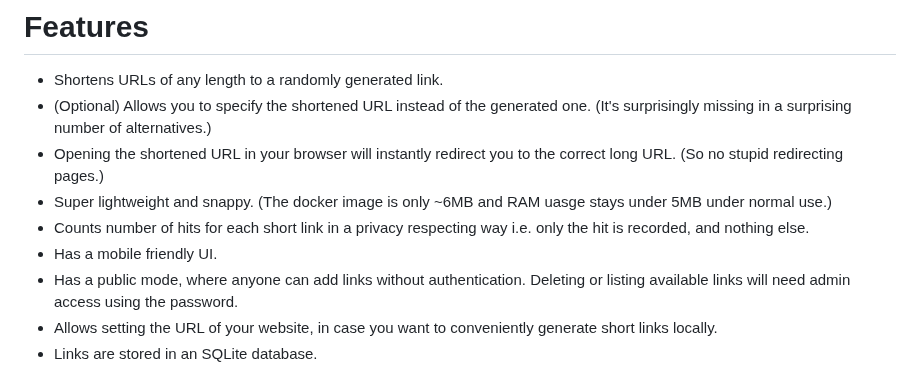
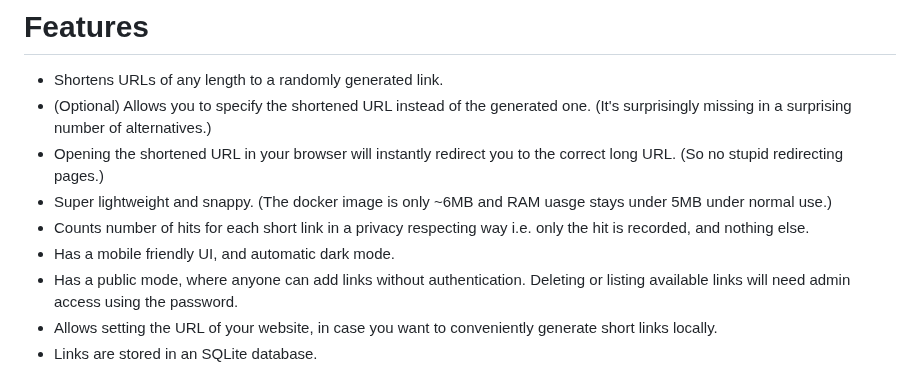
Before and after one commit to SinTan1729/chhoto-url, a Markdown page: README.md, the part around the change. Rendered like a GitHub page.

Commit message:
docs: Added info about dark mode

```diff
--- a/README.md
+++ b/README.md
@@ -45,7 +45,7 @@ for small. URL means, well... URL. So the name simply means Small URL.
   stays under 5MB under normal use.)
 - Counts number of hits for each short link in a privacy respecting way
   i.e. only the hit is recorded, and nothing else.
-- Has a mobile friendly UI.
+- Has a mobile friendly UI, and automatic dark mode.
 - Has a public mode, where anyone can add links without authentication. Deleting
   or listing available links will need admin access using the password.
 - Allows setting the URL of your website, in case you want to conveniently
```
